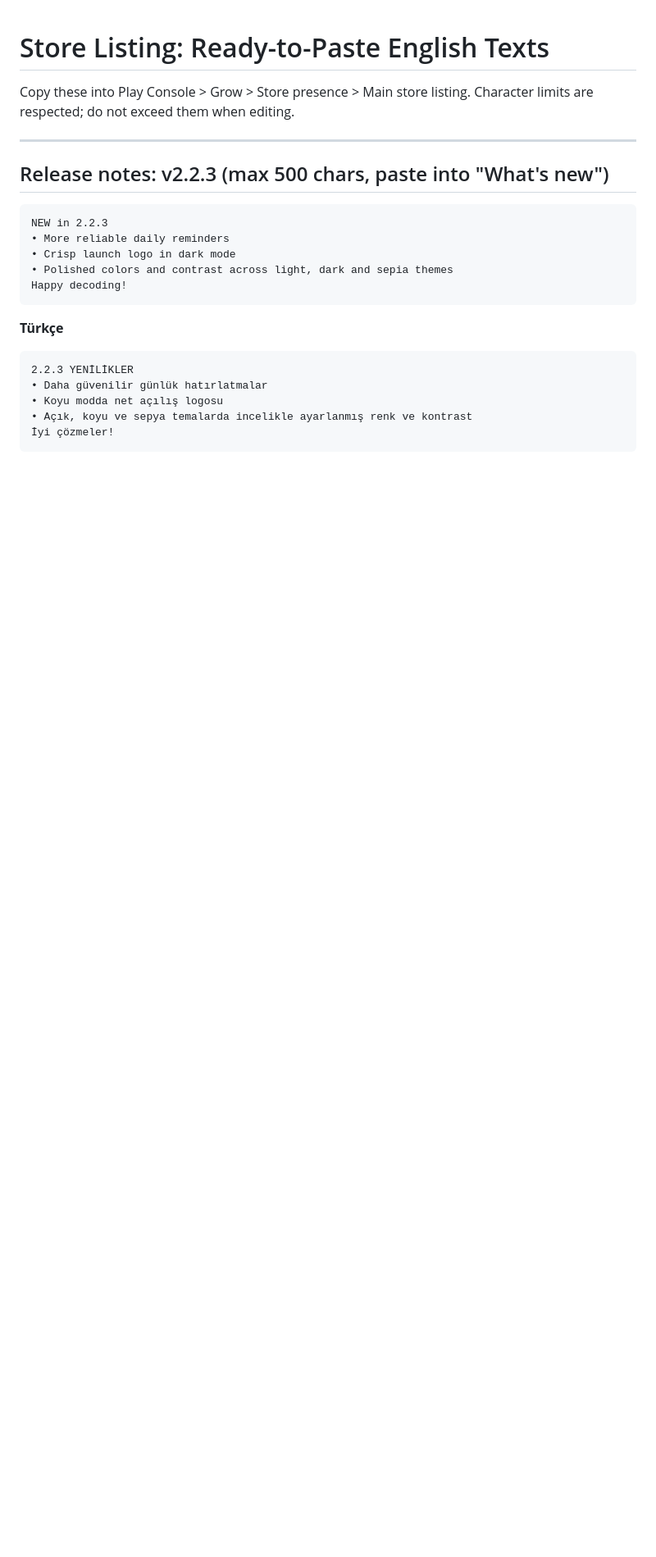
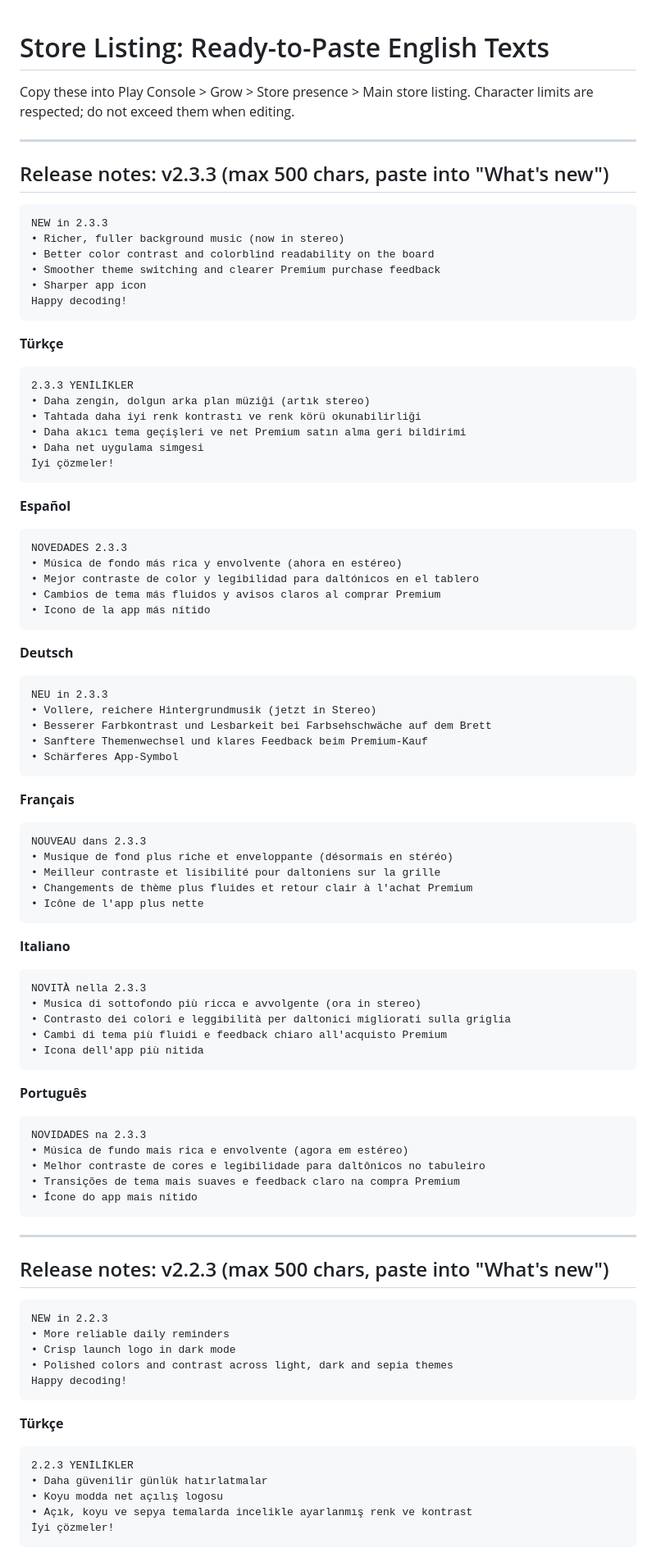
Before and after one commit to tahir94510/jubilant-robot, a Markdown page: docs/STORE_LISTING.md, the part around the change. Shown at 82% size. GitHub-like rendering; blank space fills up the shorter version.

Commit message:
docs: add v2.3.3 "What's new" release notes (EN + 6 languages)
Follows the documented release routine (KALITE_KONTROL.md): every Play
upload gets a localized "What's new" note. Captures this release's
user-facing changes — stereo music, board contrast/colorblind readability,
smoother theme switching, clearer Premium purchase feedback, sharper icon.

Co-Authored-By: Claude Opus 4.8 <noreply@anthropic.com>
Claude-Session: https://claude.ai/code/session_01SjH9ZoN6WTuHm5izqXhnF1

````diff
--- a/docs/STORE_LISTING.md
+++ b/docs/STORE_LISTING.md
@@ -2,6 +2,74 @@
 
 Copy these into Play Console > Grow > Store presence > Main store listing.
 Character limits are respected; do not exceed them when editing.
+
+---
+
+## Release notes: v2.3.3 (max 500 chars, paste into "What's new")
+
+```
+NEW in 2.3.3
+• Richer, fuller background music (now in stereo)
+• Better color contrast and colorblind readability on the board
+• Smoother theme switching and clearer Premium purchase feedback
+• Sharper app icon
+Happy decoding!
+```
+
+**Türkçe**
+```
+2.3.3 YENİLİKLER
+• Daha zengin, dolgun arka plan müziği (artık stereo)
+• Tahtada daha iyi renk kontrastı ve renk körü okunabilirliği
+• Daha akıcı tema geçişleri ve net Premium satın alma geri bildirimi
+• Daha net uygulama simgesi
+İyi çözmeler!
+```
+
+**Español**
+```
+NOVEDADES 2.3.3
+• Música de fondo más rica y envolvente (ahora en estéreo)
+• Mejor contraste de color y legibilidad para daltónicos en el tablero
+• Cambios de tema más fluidos y avisos claros al comprar Premium
+• Icono de la app más nítido
+```
+
+**Deutsch**
+```
+NEU in 2.3.3
+• Vollere, reichere Hintergrundmusik (jetzt in Stereo)
+• Besserer Farbkontrast und Lesbarkeit bei Farbsehschwäche auf dem Brett
+• Sanftere Themenwechsel und klares Feedback beim Premium-Kauf
+• Schärferes App-Symbol
+```
+
+**Français**
+```
+NOUVEAU dans 2.3.3
+• Musique de fond plus riche et enveloppante (désormais en stéréo)
+• Meilleur contraste et lisibilité pour daltoniens sur la grille
+• Changements de thème plus fluides et retour clair à l'achat Premium
+• Icône de l'app plus nette
+```
+
+**Italiano**
+```
+NOVITÀ nella 2.3.3
+• Musica di sottofondo più ricca e avvolgente (ora in stereo)
+• Contrasto dei colori e leggibilità per daltonici migliorati sulla griglia
+• Cambi di tema più fluidi e feedback chiaro all'acquisto Premium
+• Icona dell'app più nitida
+```
+
+**Português**
+```
+NOVIDADES na 2.3.3
+• Música de fundo mais rica e envolvente (agora em estéreo)
+• Melhor contraste de cores e legibilidade para daltônicos no tabuleiro
+• Transições de tema mais suaves e feedback claro na compra Premium
+• Ícone do app mais nítido
+```
 
 ---
 
````
